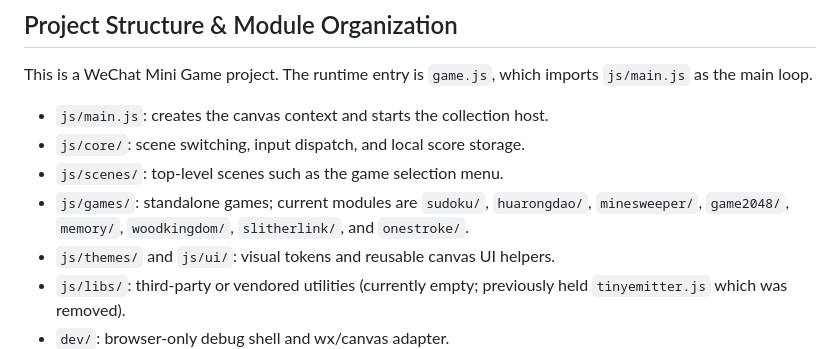
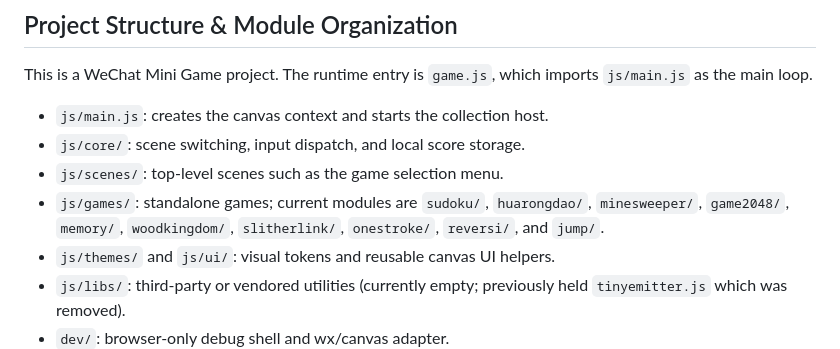
Before and after one commit to Kulahala/MixGame, a Markdown page: AGENTS.md, the part around the change. Rendered like a GitHub page.

```diff
--- a/AGENTS.md
+++ b/AGENTS.md
@@ -7,7 +7,7 @@ This is a WeChat Mini Game project. The runtime entry is `game.js`, which import
 - `js/main.js`: creates the canvas context and starts the collection host.
 - `js/core/`: scene switching, input dispatch, and local score storage.
 - `js/scenes/`: top-level scenes such as the game selection menu.
-- `js/games/`: standalone games; current modules are `sudoku/`, `huarongdao/`, `minesweeper/`, `game2048/`, `memory/`, `woodkingdom/`, `slitherlink/`, and `onestroke/`.
+- `js/games/`: standalone games; current modules are `sudoku/`, `huarongdao/`, `minesweeper/`, `game2048/`, `memory/`, `woodkingdom/`, `slitherlink/`, `onestroke/`, `reversi/`, and `jump/`.
 - `js/themes/` and `js/ui/`: visual tokens and reusable canvas UI helpers.
 - `js/libs/`: third-party or vendored utilities (currently empty; previously held `tinyemitter.js` which was removed).
 - `dev/`: browser-only debug shell and wx/canvas adapter.
```
Also changed, not shown: ARCHITECTURE.md (+11 -2 lines), README.md (+9 -1 lines).
